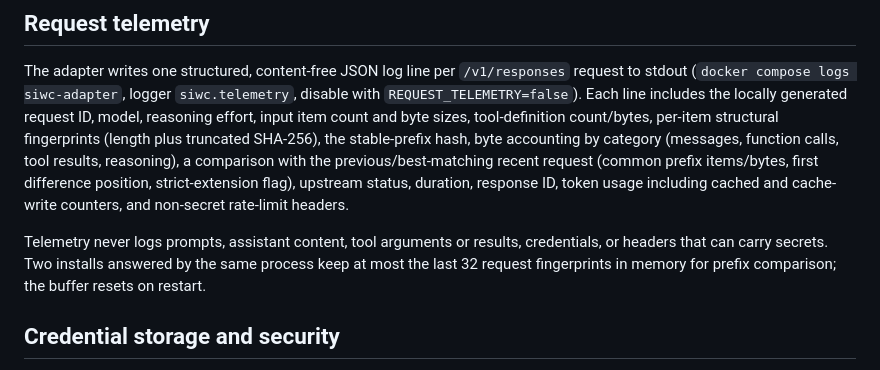
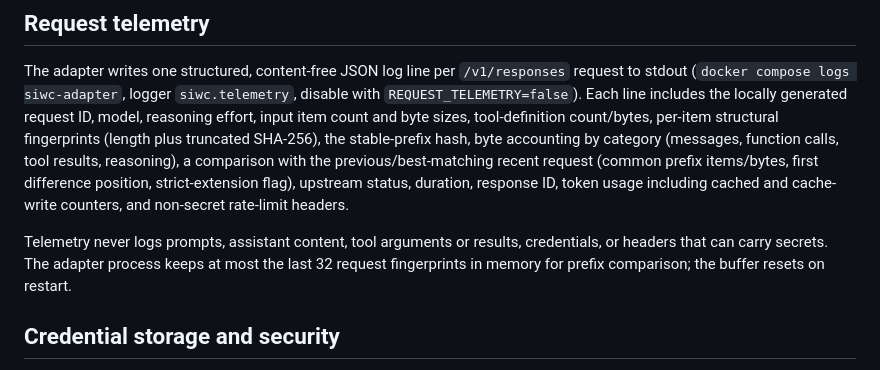
Before and after one commit to lutzkind/open-webui-chatgpt-siwc, a Markdown page: README.md, the part around the change. Rendered like a GitHub page.

Commit message:
docs: correct telemetry fingerprint buffer wording (#11)

```diff
--- a/README.md
+++ b/README.md
@@ -115,7 +115,7 @@ Round-trip count itself is controlled by the model and Open WebUI: each assistan
 
 The adapter writes one structured, content-free JSON log line per `/v1/responses` request to stdout (`docker compose logs siwc-adapter`, logger `siwc.telemetry`, disable with `REQUEST_TELEMETRY=false`). Each line includes the locally generated request ID, model, reasoning effort, input item count and byte sizes, tool-definition count/bytes, per-item structural fingerprints (length plus truncated SHA-256), the stable-prefix hash, byte accounting by category (messages, function calls, tool results, reasoning), a comparison with the previous/best-matching recent request (common prefix items/bytes, first difference position, strict-extension flag), upstream status, duration, response ID, token usage including cached and cache-write counters, and non-secret rate-limit headers.
 
-Telemetry never logs prompts, assistant content, tool arguments or results, credentials, or headers that can carry secrets. Two installs answered by the same process keep at most the last 32 request fingerprints in memory for prefix comparison; the buffer resets on restart.
+Telemetry never logs prompts, assistant content, tool arguments or results, credentials, or headers that can carry secrets. The adapter process keeps at most the last 32 request fingerprints in memory for prefix comparison; the buffer resets on restart.
 
 ## Credential storage and security
 
```
